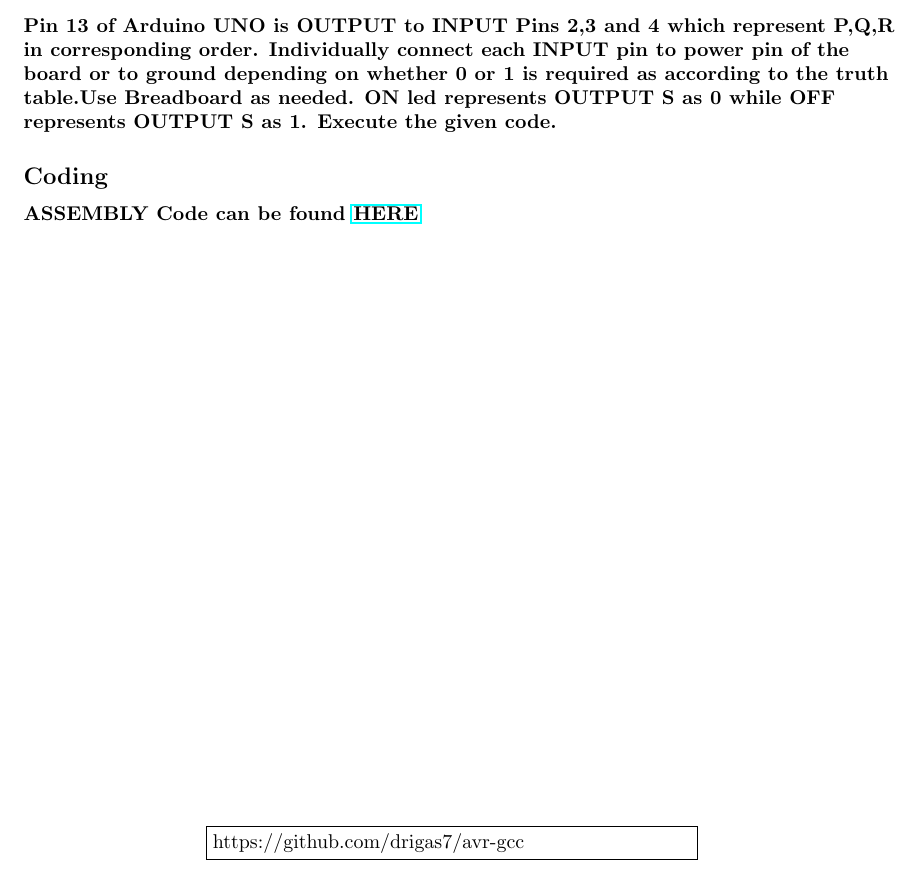
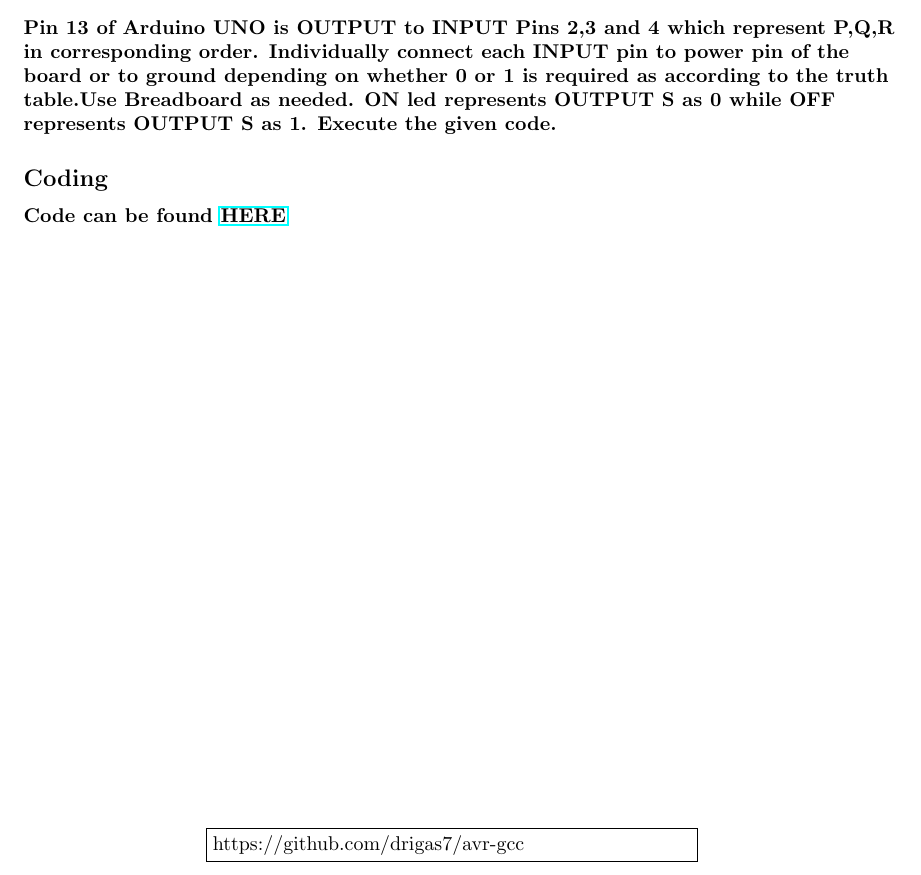
Before and after one commit to drigas7/avr-gcc, a LaTeX document (avr-gcc.tex): part of page 2 of 2, cut so that both start at the same text. Compiled offline with pdfLaTeX.

Commit message:
Update avr-gcc.tex

```diff
--- a/avr-gcc.tex
+++ b/avr-gcc.tex
@@ -79,7 +79,7 @@ Breadboard  & 1 \\
 \subsubsection*{Procedure}
 \paragraph{Pin 13 of Arduino UNO is OUTPUT to INPUT Pins 2,3 and 4 which represent P,Q,R in corresponding order. Individually connect each INPUT pin to power pin of the board or to ground depending on whether 0 or 1 is required as according to the truth table.Use Breadboard as needed. ON led represents OUTPUT S as 0 while OFF represents OUTPUT S as 1. Execute the given code. }
 \subsection*{Coding}
-\paragraph{ASSEMBLY Code can be found \href {https://raw.githubusercontent.com/drigas7/avr-gcc/main/main.c}{HERE}
+\paragraph{Code can be found \href {https://raw.githubusercontent.com/drigas7/avr-gcc/main/main.c}{HERE}
 }
 \begin{Center}
 \mbox{}
```
